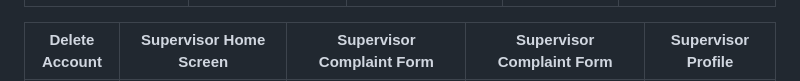
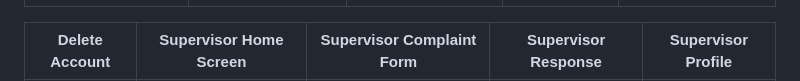
Before and after one commit to mtalhawahab099/CommunityCleanUpApp, a Markdown page: README.md, the part around one of its changes. Rendered like a GitHub page.

```diff
--- a/README.md
+++ b/README.md
@@ -126,5 +126,5 @@ The main objectives of our proposed system are as follows:
 |:-------------------------:|:-------------------------:|:-------------------------:|:-------------------------:|:-------------------------:|
 | ![Complaints Tracking](screenshots/citizenCompalintTracking.png "Complaints Tracking") | ![Complaint Tracking](screenshots/citizenComplaintTracking1.png "Complaint Tracking") | ![Feedback by Citizen](screenshots/citizenFeedback.png "Feedback by Citizen") | ![Citizen Profile](screenshots/citizenProfile.png "Citizen Profile") | ![Update Password](screenshots/updatePassword.png "Update Password") |
 
-| Delete Account      | Supervisor Home Screen     | Supervisor Complaint Form     | Supervisor Complaint Form     | Supervisor Profile     |
+| Delete Account      | Supervisor Home Screen     | Supervisor Complaint Form     | Supervisor Response     | Supervisor Profile     |
 |:-------------------------:|:-------------------------:|:-------------------------:|:-------------------------:|:-------------------------:|
```
Also changed, not shown: other parts of README.md (+1 -1 lines).
